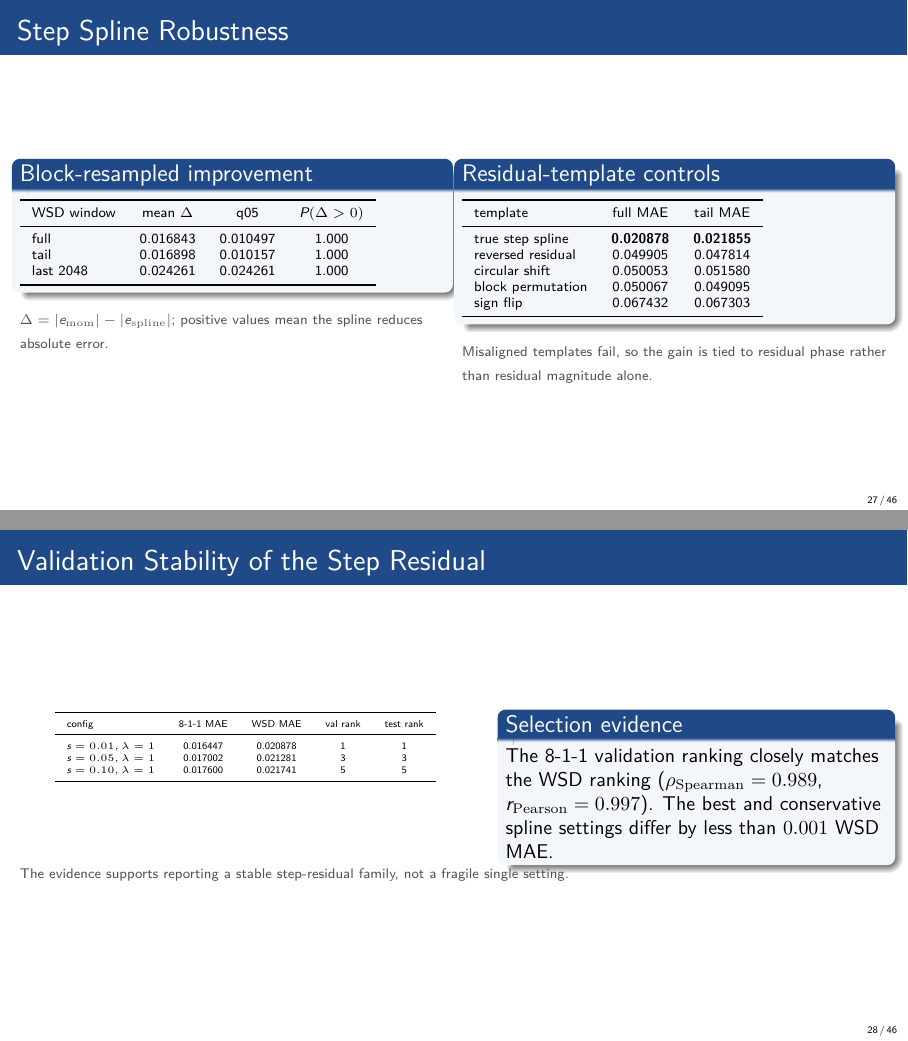
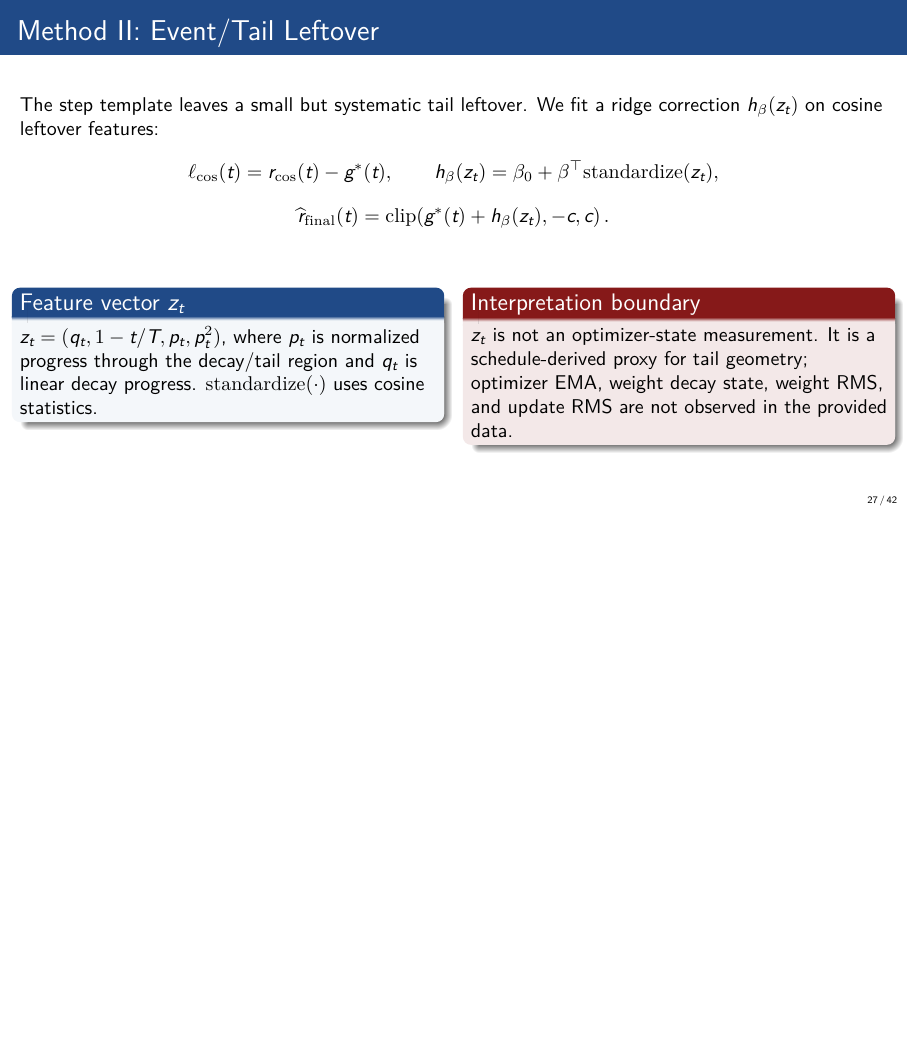
Before and after one commit to zyyyyyy123/tdlt, LaTeX slides (results/presentation_v0.1.tex): pages 27 and 28 of 46 before the commit and page 27 of 42 after it, the two joined at a grey line, the shorter picture padded with empty space. Compiled offline with XeLaTeX.

Commit message:
FIX: 修剪掉重复的ppt

```diff
--- a/results/presentation_v0.1.tex
+++ b/results/presentation_v0.1.tex
@@ -715,72 +715,6 @@
   \smallnote{Conclusion: report a stable spline family, not a claim that one smoothing constant is theoretically special.}
 \end{frame}
 
-\begin{frame}{Step Spline Robustness}
-  \begin{columns}[T,onlytextwidth]
-    \begin{column}{0.49\textwidth}
-      \begin{block}{Block-resampled improvement}
-        \scriptsize
-        \begin{tabular}{lccc}
-          \toprule
-          WSD window & mean \(\Delta\) & q05 & \(P(\Delta>0)\)\\
-          \midrule
-          full & 0.016843 & 0.010497 & 1.000\\
-          tail & 0.016898 & 0.010157 & 1.000\\
-          last 2048 & 0.024261 & 0.024261 & 1.000\\
-          \bottomrule
-        \end{tabular}
-      \end{block}
-      \smallnote{\(\Delta=|e_{\rm mom}|-|e_{\rm spline}|\); positive values mean the spline reduces absolute error.}
-    \end{column}
-    \begin{column}{0.49\textwidth}
-      \begin{block}{Residual-template controls}
-        \scriptsize
-        \begin{tabular}{lcc}
-          \toprule
-          template & full MAE & tail MAE\\
-          \midrule
-          true step spline & \textbf{0.020878} & \textbf{0.021855}\\
-          reversed residual & 0.049905 & 0.047814\\
-          circular shift & 0.050053 & 0.051580\\
-          block permutation & 0.050067 & 0.049095\\
-          sign flip & 0.067432 & 0.067303\\
-          \bottomrule
-        \end{tabular}
-      \end{block}
-      \smallnote{Misaligned templates fail, so the gain is tied to residual phase rather than residual magnitude alone.}
-    \end{column}
-  \end{columns}
-\end{frame}
-
-\begin{frame}{Validation Stability of the Step Residual}
-  \begin{columns}[T,onlytextwidth]
-    \begin{column}{0.52\textwidth}
-      \begin{table}
-        \centering
-        \tiny
-        \begin{tabular}{lcccc}
-          \toprule
-          config & 8-1-1 MAE & WSD MAE & val rank & test rank\\
-          \midrule
-          \(s=0.01,\lambda=1\) & 0.016447 & 0.020878 & 1 & 1\\
-          \(s=0.05,\lambda=1\) & 0.017002 & 0.021281 & 3 & 3\\
-          \(s=0.10,\lambda=1\) & 0.017600 & 0.021741 & 5 & 5\\
-          \bottomrule
-        \end{tabular}
-      \end{table}
-    \end{column}
-    \begin{column}{0.44\textwidth}
-      \begin{block}{Selection evidence}
-        The 8-1-1 validation ranking closely matches the WSD ranking
-        (\(\rho_{\rm Spearman}=0.989\), \(r_{\rm Pearson}=0.997\)).
-        The best and conservative spline settings differ by less than
-        \(0.001\) WSD MAE.
-      \end{block}
-    \end{column}
-  \end{columns}
-  \smallnote{The evidence supports reporting a stable step-residual family, not a fragile single setting.}
-\end{frame}
-
 \begin{frame}{Method II: Event/Tail Leftover}
   The step template leaves a small but systematic tail leftover. We fit a
   ridge correction \(h_\beta(z_t)\) on cosine leftover features:
```
Also changed, not shown: results/presentation_v0.1.tex (102 more changed lines).
